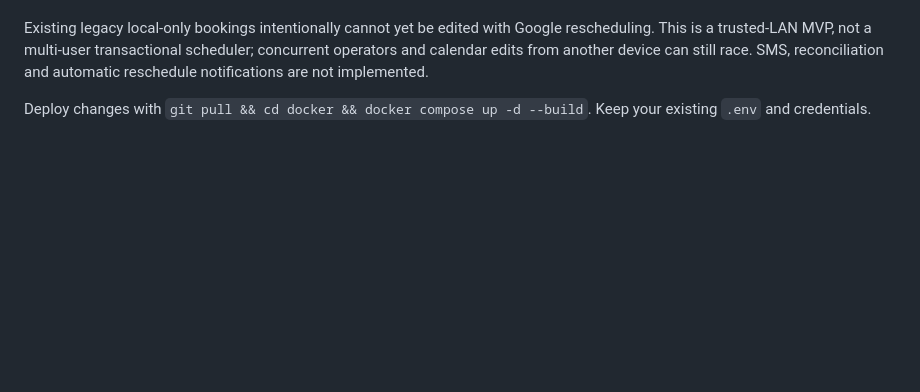
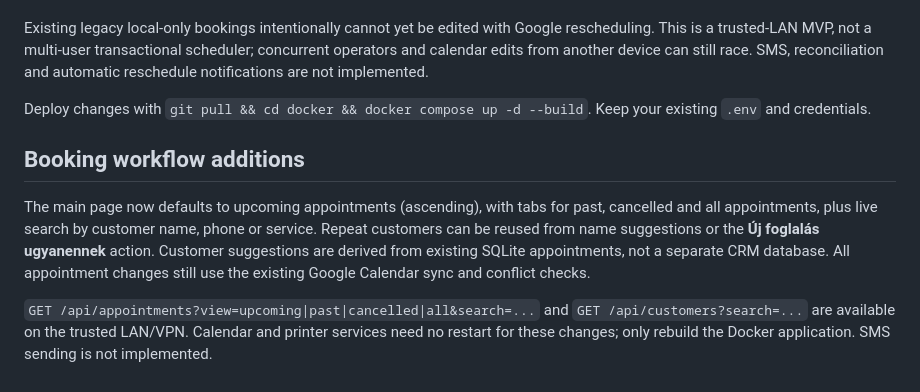
Before and after one commit to Nemeth-Tamas/printer-mcp-stuff, a Markdown page: docker/README.md, the part around the change. Rendered like a GitHub page; blank space fills up the shorter version.

Commit message:
Document upcoming bookings, search and returning-customer flow

```diff
--- a/docker/README.md
+++ b/docker/README.md
@@ -61,3 +61,9 @@ The booking page now has **Szerkesztés** for Google-synced active bookings. Edi
 Existing legacy local-only bookings intentionally cannot yet be edited with Google rescheduling. This is a trusted-LAN MVP, not a multi-user transactional scheduler; concurrent operators and calendar edits from another device can still race. SMS, reconciliation and automatic reschedule notifications are not implemented.
 
 Deploy changes with `git pull && cd docker && docker compose up -d --build`. Keep your existing `.env` and credentials.
+
+## Booking workflow additions
+
+The main page now defaults to upcoming appointments (ascending), with tabs for past, cancelled and all appointments, plus live search by customer name, phone or service. Repeat customers can be reused from name suggestions or the **Új foglalás ugyanennek** action. Customer suggestions are derived from existing SQLite appointments, not a separate CRM database. All appointment changes still use the existing Google Calendar sync and conflict checks.
+
+`GET /api/appointments?view=upcoming|past|cancelled|all&search=...` and `GET /api/customers?search=...` are available on the trusted LAN/VPN. Calendar and printer services need no restart for these changes; only rebuild the Docker application. SMS sending is not implemented.
```
